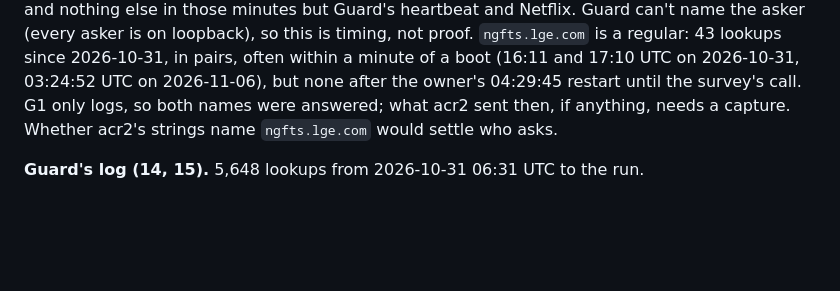
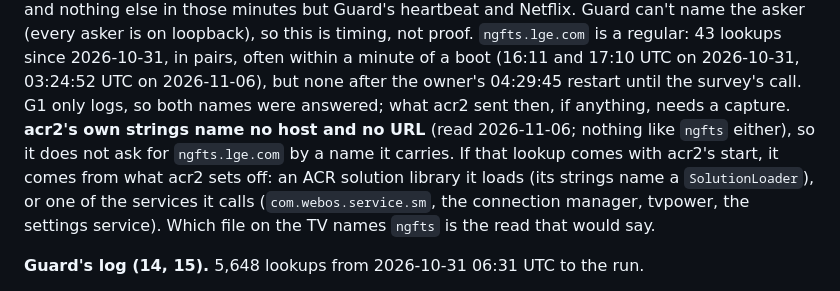
Before and after one commit to SunnySide007/lumen-webos, a Markdown page: docs/device/b9.md, the part around the change. Drawn GitHub-style; blank space fills up the shorter version.

Commit message:
docs(device): acr2's strings name no host
Read 2026-11-06: acr2 carries no host name, URL or anything like ngfts,
so the ngfts.lge.com lookup seen at its starts comes, if from its start
at all, from a solution library it loads or a service it calls.

Co-Authored-By: Claude Opus 5.5 <noreply@anthropic.com>

```diff
--- a/docs/device/b9.md
+++ b/docs/device/b9.md
@@ -623,8 +623,14 @@ is timing, not proof. `ngfts.lge.com` is a regular: 43 lookups since
 2026-10-31, in pairs, often within a minute of a boot (16:11 and 17:10 UTC
 on 2026-10-31, 03:24:52 UTC on 2026-11-06), but none after the owner's
 04:29:45 restart until the survey's call. G1 only logs, so both names were
-answered; what acr2 sent then, if anything, needs a capture. Whether
-acr2's strings name `ngfts.lge.com` would settle who asks.
+answered; what acr2 sent then, if anything, needs a capture. **acr2's own
+strings name no host and no URL** (read 2026-11-06; nothing like `ngfts`
+either), so it does not ask for `ngfts.lge.com` by a name it carries. If
+that lookup comes with acr2's start, it comes from what acr2 sets off: an
+ACR solution library it loads (its strings name a `SolutionLoader`), or
+one of the services it calls (`com.webos.service.sm`, the connection
+manager, tvpower, the settings service). Which file on the TV names
+`ngfts` is the read that would say.
 
 **Guard's log (14, 15).** 5,648 lookups from 2026-10-31 06:31 UTC to the
 run.
```
